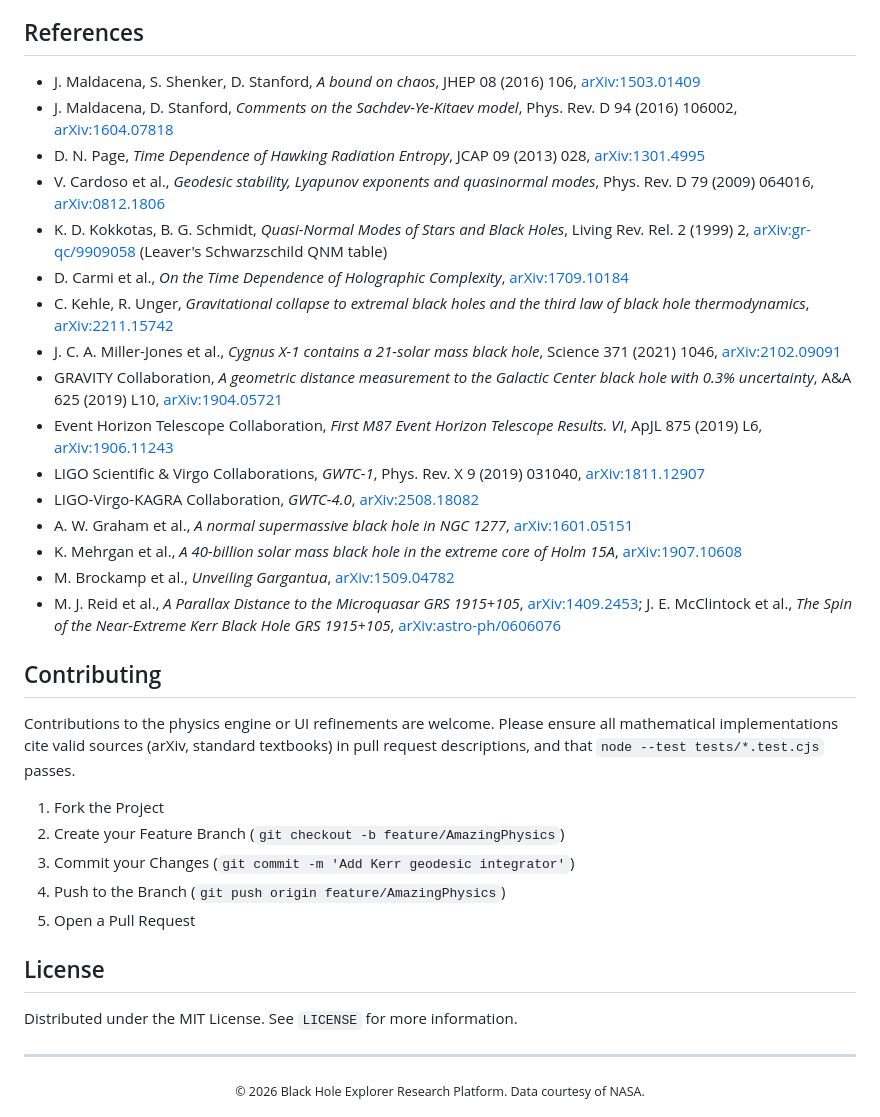
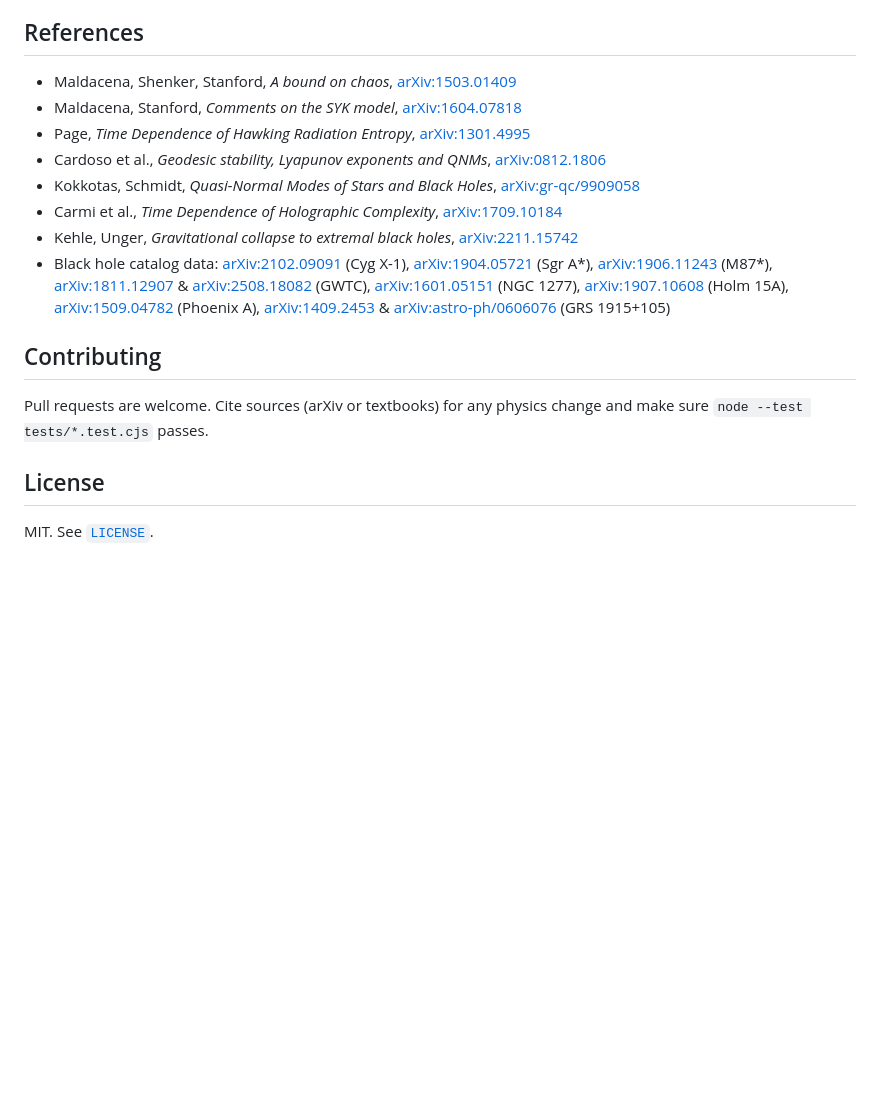
Before and after one commit to rasidi3112/event-horizon-js, a Markdown page: README.md, the part around one of its changes. Drawn GitHub-style; blank space fills up the shorter version.

```diff
--- a/README.md
+++ b/README.md
@@ -131,39 +75,19 @@ node --test tests/*.test.cjs
 
 ## References
 
-*   J. Maldacena, S. Shenker, D. Stanford, *A bound on chaos*, JHEP 08 (2016) 106, [arXiv:1503.01409](https://arxiv.org/abs/1503.01409)
-*   J. Maldacena, D. Stanford, *Comments on the Sachdev-Ye-Kitaev model*, Phys. Rev. D 94 (2016) 106002, [arXiv:1604.07818](https://arxiv.org/abs/1604.07818)
-*   D. N. Page, *Time Dependence of Hawking Radiation Entropy*, JCAP 09 (2013) 028, [arXiv:1301.4995](https://arxiv.org/abs/1301.4995)
-*   V. Cardoso et al., *Geodesic stability, Lyapunov exponents and quasinormal modes*, Phys. Rev. D 79 (2009) 064016, [arXiv:0812.1806](https://arxiv.org/abs/0812.1806)
-*   K. D. Kokkotas, B. G. Schmidt, *Quasi-Normal Modes of Stars and Black Holes*, Living Rev. Rel. 2 (1999) 2, [arXiv:gr-qc/9909058](https://arxiv.org/abs/gr-qc/9909058) (Leaver's Schwarzschild QNM table)
-*   D. Carmi et al., *On the Time Dependence of Holographic Complexity*, [arXiv:1709.10184](https://arxiv.org/abs/1709.10184)
-*   C. Kehle, R. Unger, *Gravitational collapse to extremal black holes and the third law of black hole thermodynamics*, [arXiv:2211.15742](https://arxiv.org/abs/2211.15742)
-*   J. C. A. Miller-Jones et al., *Cygnus X-1 contains a 21-solar mass black hole*, Science 371 (2021) 1046, [arXiv:2102.09091](https://arxiv.org/abs/2102.09091)
-*   GRAVITY Collaboration, *A geometric distance measurement to the Galactic Center black hole with 0.3% uncertainty*, A&A 625 (2019) L10, [arXiv:1904.05721](https://arxiv.org/abs/1904.05721)
-*   Event Horizon Telescope Collaboration, *First M87 Event Horizon Telescope Results. VI*, ApJL 875 (2019) L6, [arXiv:1906.11243](https://arxiv.org/abs/1906.11243)
-*   LIGO Scientific & Virgo Collaborations, *GWTC-1*, Phys. Rev. X 9 (2019) 031040, [arXiv:1811.12907](https://arxiv.org/abs/1811.12907)
-*   LIGO-Virgo-KAGRA Collaboration, *GWTC-4.0*, [arXiv:2508.18082](https://arxiv.org/abs/2508.18082)
-*   A. W. Graham et al., *A normal supermassive black hole in NGC 1277*, [arXiv:1601.05151](https://arxiv.org/abs/1601.05151)
-*   K. Mehrgan et al., *A 40-billion solar mass black hole in the extreme core of Holm 15A*, [arXiv:1907.10608](https://arxiv.org/abs/1907.10608)
-*   M. Brockamp et al., *Unveiling Gargantua*, [arXiv:1509.04782](https://arxiv.org/abs/1509.04782)
-*   M. J. Reid et al., *A Parallax Distance to the Microquasar GRS 1915+105*, [arXiv:1409.2453](https://arxiv.org/abs/1409.2453); J. E. McClintock et al., *The Spin of the Near-Extreme Kerr Black Hole GRS 1915+105*, [arXiv:astro-ph/0606076](https://arxiv.org/abs/astro-ph/0606076)
+*   Maldacena, Shenker, Stanford, *A bound on chaos*, [arXiv:1503.01409](https://arxiv.org/abs/1503.01409)
+*   Maldacena, Stanford, *Comments on the SYK model*, [arXiv:1604.07818](https://arxiv.org/abs/1604.07818)
+*   Page, *Time Dependence of Hawking Radiation Entropy*, [arXiv:1301.4995](https://arxiv.org/abs/1301.4995)
+*   Cardoso et al., *Geodesic stability, Lyapunov exponents and QNMs*, [arXiv:0812.1806](https://arxiv.org/abs/0812.1806)
+*   Kokkotas, Schmidt, *Quasi-Normal Modes of Stars and Black Holes*, [arXiv:gr-qc/9909058](https://arxiv.org/abs/gr-qc/9909058)
+*   Carmi et al., *Time Dependence of Holographic Complexity*, [arXiv:1709.10184](https://arxiv.org/abs/1709.10184)
+*   Kehle, Unger, *Gravitational collapse to extremal black holes*, [arXiv:2211.15742](https://arxiv.org/abs/2211.15742)
+*   Black hole catalog data: [arXiv:2102.09091](https://arxiv.org/abs/2102.09091) (Cyg X-1), [arXiv:1904.05721](https://arxiv.org/abs/1904.05721) (Sgr A*), [arXiv:1906.11243](https://arxiv.org/abs/1906.11243) (M87*), [arXiv:1811.12907](https://arxiv.org/abs/1811.12907) & [arXiv:2508.18082](https://arxiv.org/abs/2508.18082) (GWTC), [arXiv:1601.05151](https://arxiv.org/abs/1601.05151) (NGC 1277), [arXiv:1907.10608](https://arxiv.org/abs/1907.10608) (Holm 15A), [arXiv:1509.04782](https://arxiv.org/abs/1509.04782) (Phoenix A), [arXiv:1409.2453](https://arxiv.org/abs/1409.2453) & [arXiv:astro-ph/0606076](https://arxiv.org/abs/astro-ph/0606076) (GRS 1915+105)
 
 ## Contributing
 
-Contributions to the physics engine or UI refinements are welcome. Please ensure all mathematical implementations cite valid sources (arXiv, standard textbooks) in pull request descriptions, and that `node --test tests/*.test.cjs` passes.
-
-1.  Fork the Project
-2.  Create your Feature Branch (`git checkout -b feature/AmazingPhysics`)
-3.  Commit your Changes (`git commit -m 'Add Kerr geodesic integrator'`)
-4.  Push to the Branch (`git push origin feature/AmazingPhysics`)
-5.  Open a Pull Request
+Pull requests are welcome. Cite sources (arXiv or textbooks) for any physics change and make sure `node --test tests/*.test.cjs` passes.
 
 ## License
 
-Distributed under the MIT License. See `LICENSE` for more information.
-
----
-
-<div align="center">
-  <small>&copy; 2026 Black Hole Explorer Research Platform. Data courtesy of NASA.</small>
-</div>
+MIT. See [`LICENSE`](LICENSE).
```
Also changed, not shown: other parts of README.md (+30 -86 lines).
